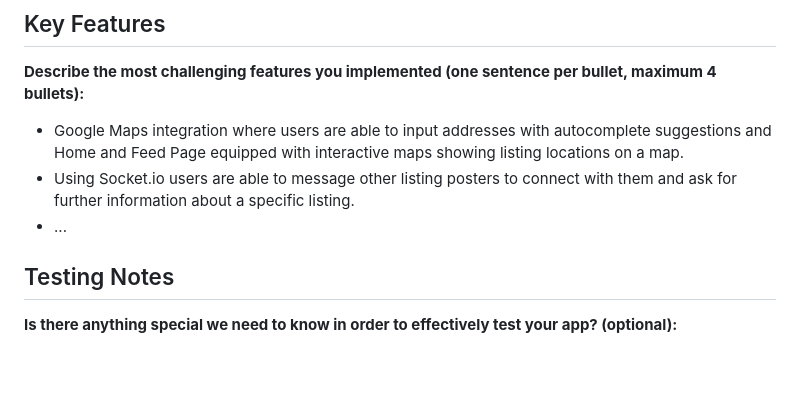
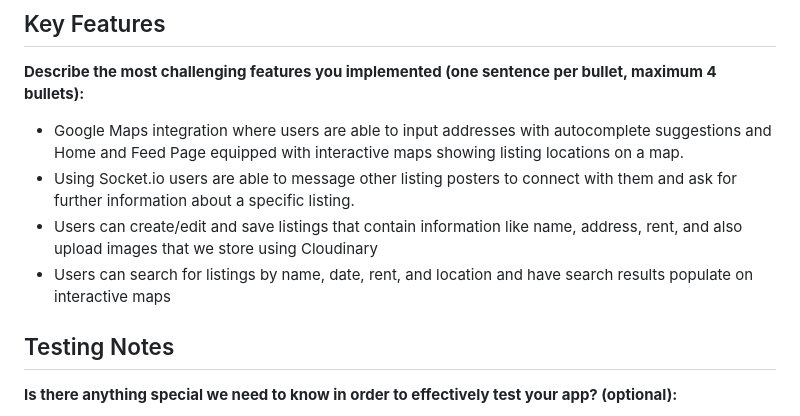
Before and after one commit to CSCI-5117-F26/developing-the-interactive-web-project-1-group-3, a Markdown page: README.md, the part around the change. Rendered like a GitHub page; blank space fills up the shorter version.

```diff
--- a/README.md
+++ b/README.md
@@ -23,7 +23,8 @@ CSCI 5117, Fall 2026, [assignment description](https://canvas.umn.edu/courses/57
 (one sentence per bullet, maximum 4 bullets):**
 * Google Maps integration where users are able to input addresses with autocomplete suggestions and Home and Feed Page equipped with interactive maps showing listing locations on a map.
 * Using Socket.io users are able to message other listing posters to connect with them and ask for further information about a specific listing.
-* ...
+* Users can create/edit and save listings that contain information like name, address, rent, and also upload images that we store using Cloudinary
+* Users can search for listings by name, date, rent, and location and have search results populate on interactive maps
 
 ## Testing Notes
 
```
